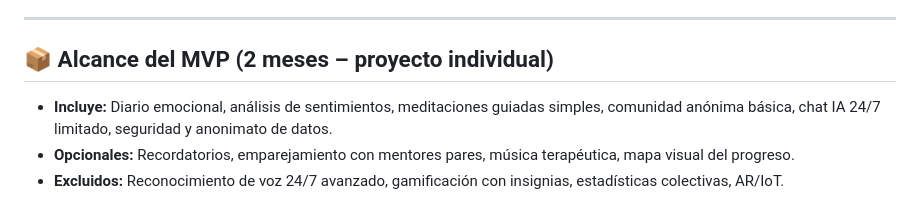
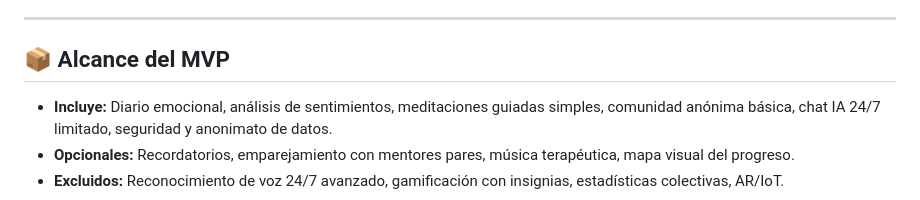
Before and after one commit to AdyuerHack/Inner-Light-AI, a Markdown page: README.md, the part around the change. Rendered like a GitHub page.

Commit message:
Remove project duration from MVP scope section

```diff
--- a/README.md
+++ b/README.md
@@ -17,7 +17,7 @@ El proyecto está diseñado para un **contexto académico de 2 meses**, prioriza
 
 ---
 
-## 📦 Alcance del MVP (2 meses – proyecto individual)
+## 📦 Alcance del MVP
 
 - **Incluye:** Diario emocional, análisis de sentimientos, meditaciones guiadas simples, comunidad anónima básica, chat IA 24/7 limitado, seguridad y anonimato de datos.
 - **Opcionales:** Recordatorios, emparejamiento con mentores pares, música terapéutica, mapa visual del progreso.
```
